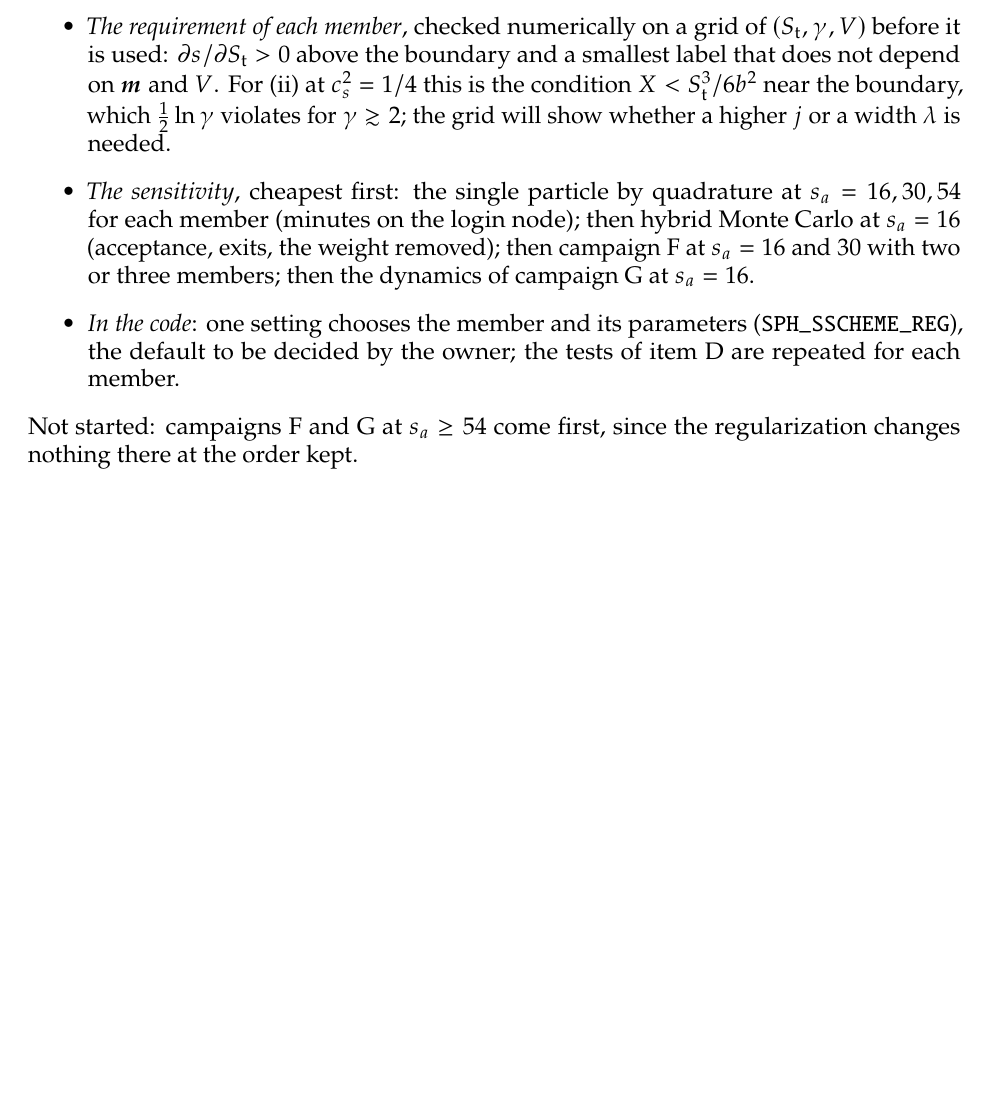
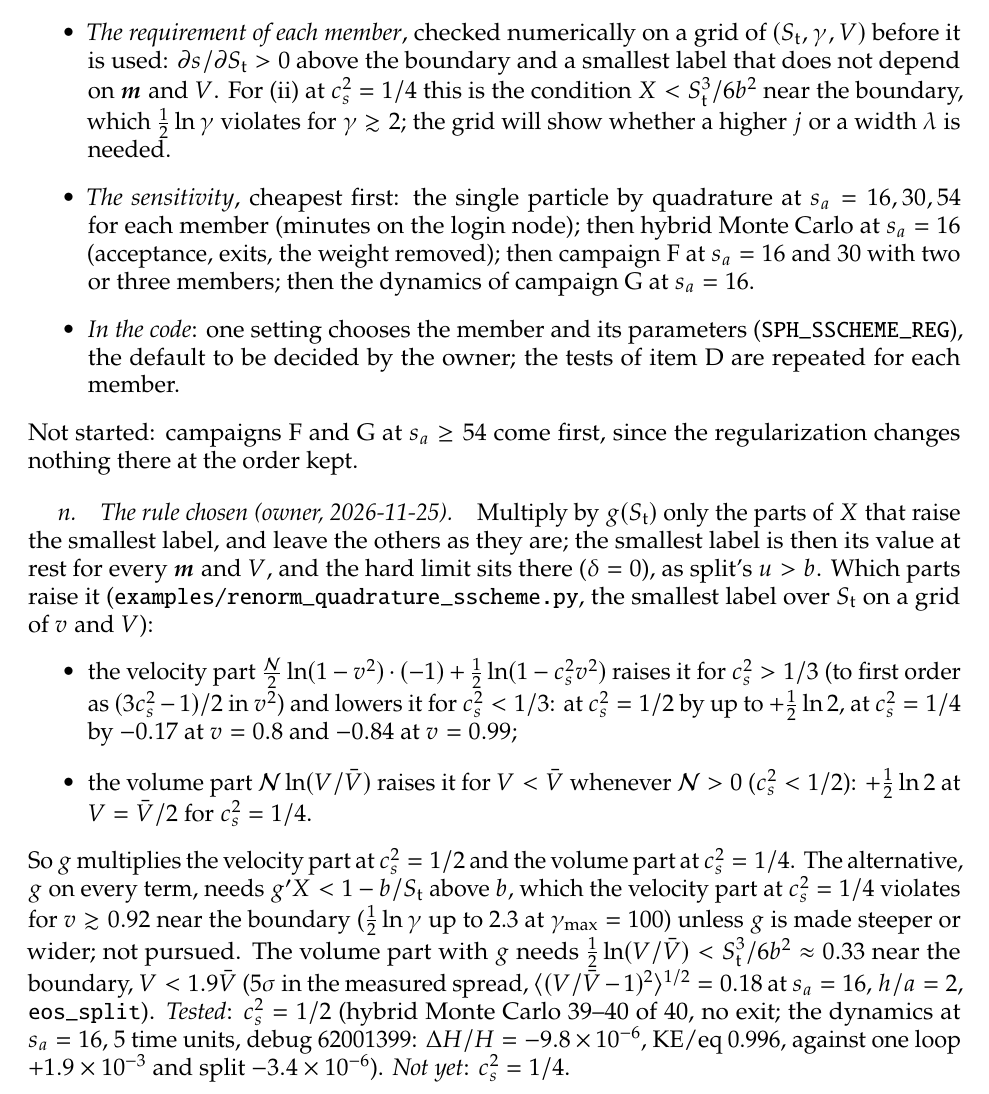
Before and after one commit to derek-teaney/stochastic-sph, a LaTeX paper (docs/sscheme_plan.tex): part of page 20 of 20, cut so that both start at the same text, the shorter picture padded with empty space. Compiled offline with pdfLaTeX.

Commit message:
sscheme_plan.tex, E2: the rule chosen by the owner (g only on the parts of X that raise the smallest label: velocity at c_s^2 = 1/2, volume at c_s^2 = 1/4; the hard limit at the rest minimum); the g dynamics at s_a = 16
Co-Authored-By: Claude Opus 5.5 <noreply@anthropic.com>

```diff
--- a/docs/sscheme_plan.tex
+++ b/docs/sscheme_plan.tex
@@ -743,4 +743,19 @@ its spread over the family.
 \end{itemize}
 Not started: campaigns F and G at $s_a\ge54$ come first, since the regularization changes nothing there at the order kept.
 
+\paragraph{The rule chosen (owner, 2026-11-25).}  Multiply by $g(S_{\rm t})$ only the parts of $X$ that raise the smallest label, and leave the others
+as they are; the smallest label is then its value at rest for every $\bm m$ and $V$, and the hard limit sits there ($\delta=0$), as split's $u>b$.  Which
+parts raise it (\nolinkurl{examples/renorm_quadrature_sscheme.py}, the smallest label over $S_{\rm t}$ on a grid of $v$ and $V$):
+\begin{itemize}
+\item the velocity part $\tfrac{\mathcal N}2\ln(1-v^2)\cdot(-1)+\tfrac12\ln(1-c_s^2v^2)$ raises it for $c_s^2>1/3$ (to first order as $(3c_s^2-1)/2$ in $v^2$) and
+  lowers it for $c_s^2<1/3$: at $c_s^2=1/2$ by up to $+\tfrac12\ln2$, at $c_s^2=1/4$ by $-0.17$ at $v=0.8$ and $-0.84$ at $v=0.99$;
+\item the volume part $\mathcal N\ln(V/\bar V)$ raises it for $V<\bar V$ whenever $\mathcal N>0$ ($c_s^2<1/2$): $+\tfrac12\ln2$ at $V=\bar V/2$ for $c_s^2=1/4$.
+\end{itemize}
+So $g$ multiplies the velocity part at $c_s^2=1/2$ and the volume part at $c_s^2=1/4$.  The alternative, $g$ on every term, needs
+$g'X<1-b/S_{\rm t}$ above $b$, which the velocity part at $c_s^2=1/4$ violates for $v\gtrsim0.92$ near the boundary ($\tfrac12\ln\gamma$ up to 2.3 at
+$\gamma_{\max}=100$) unless $g$ is made steeper or wider; not pursued.  The volume part with $g$ needs $\tfrac12\ln(V/\bar V)<S_{\rm t}^3/6b^2\approx0.33$
+near the boundary, $V<1.9\bar V$ (5$\sigma$ in the measured spread, $\langle(V/\bar V-1)^2\rangle^{1/2}=0.18$ at $s_a=16$, $h/a=2$, \texttt{eos\_split}).
+\emph{Tested}: $c_s^2=1/2$ (hybrid Monte Carlo 39--40 of 40, no exit; the dynamics at $s_a=16$, 5 time units, debug 62001399: $\Delta H/H=-9.8\times10^{-6}$,
+KE/eq 0.996, against one loop $+1.9\times10^{-3}$ and split $-3.4\times10^{-6}$).  \emph{Not yet}: $c_s^2=1/4$.
+
 \end{document}
```
